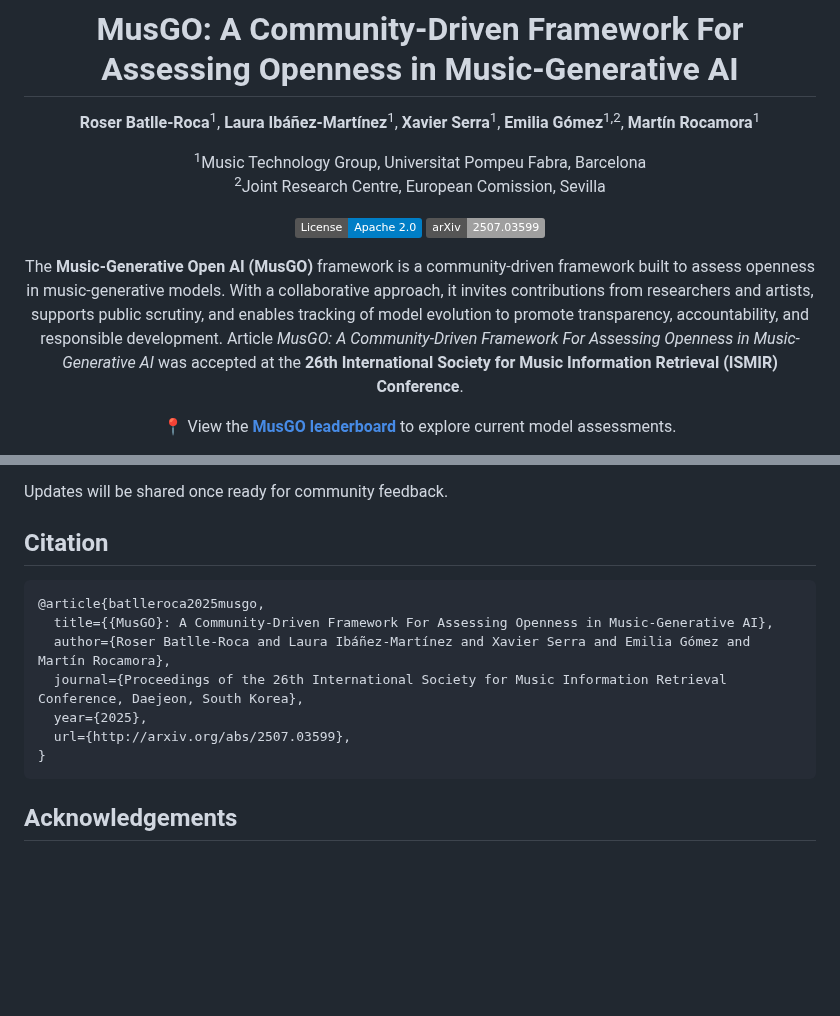
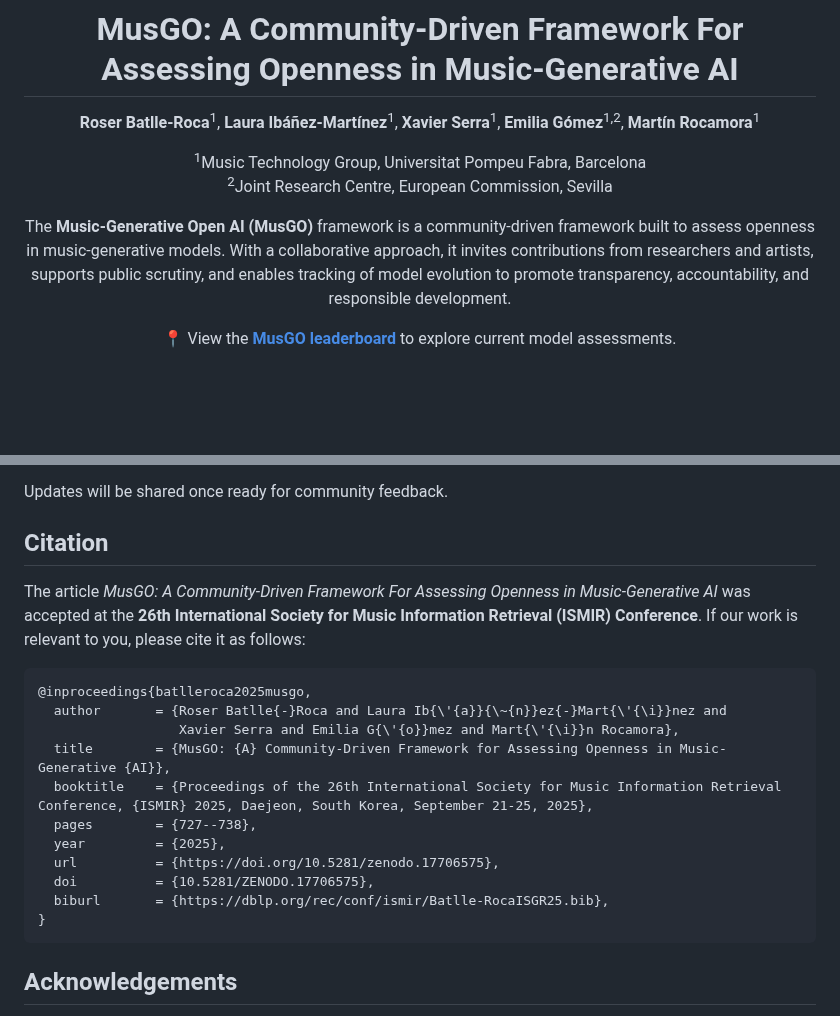
Before and after one commit to roserbatlleroca/MusGO_framework, a Markdown page: README.md, 2 parts joined by grey strips. Rendered like a GitHub page; badges without logos; blank space fills up the shorter version.

Commit message:
revised README with updated citation (#13)

````diff
--- a/README.md
+++ b/README.md
@@ -5,13 +5,8 @@
 **Roser Batlle-Roca**<sup>1</sup>, **Laura Ibáñez-Martínez**<sup>1</sup>, **Xavier Serra**<sup>1</sup>, **Emilia Gómez**<sup>1,2</sup>, **Martín Rocamora**<sup>1</sup>
 
 <sup>1</sup>Music Technology Group, Universitat Pompeu Fabra, Barcelona<br>
-<sup>2</sup>Joint Research Centre, European Comission, Sevilla
+<sup>2</sup>Joint Research Centre, European Commission, Sevilla
 
-
-[![License: MIT](https://img.shields.io/badge/License-Apache_2.0-blue.svg)](LICENSE)
-[![arXiv](https://img.shields.io/badge/arXiv-2507.03599-<COLOR>.svg)](http://arxiv.org/pdf/2507.03599)
-
-
-The **Music-Generative Open AI (MusGO)** framework is a community-driven framework built to assess openness in music-generative models. With a collaborative approach, it invites contributions from researchers and artists, supports public scrutiny, and enables tracking of model evolution to promote transparency, accountability, and responsible development. Article _MusGO: A Community-Driven Framework For Assessing Openness in Music-Generative AI_ was accepted at the **26th International Society for Music Information Retrieval (ISMIR) Conference**.
+The **Music-Generative Open AI (MusGO)** framework is a community-driven framework built to assess openness in music-generative models. With a collaborative approach, it invites contributions from researchers and artists, supports public scrutiny, and enables tracking of model evolution to promote transparency, accountability, and responsible development.
 
 📍 View the **[MusGO leaderboard](https://roserbatlleroca.github.io/MusGO_framework/index.html)** to explore current model assessments.
@@ -63,13 +61,19 @@ Updates will be shared once ready for community feedback.
 
 ## Citation
 
+The article _MusGO: A Community-Driven Framework For Assessing Openness in Music-Generative AI_ was accepted at the **26th International Society for Music Information Retrieval (ISMIR) Conference**. If our work is relevant to you, please cite it as follows:
+
 ```
-@article{batlleroca2025musgo,
-  title={{MusGO}: A Community-Driven Framework For Assessing Openness in Music-Generative AI},
-  author={Roser Batlle-Roca and Laura Ibáñez-Martínez and Xavier Serra and Emilia Gómez and Martín Rocamora},
-  journal={Proceedings of the 26th International Society for Music Information Retrieval Conference, Daejeon, South Korea},
-  year={2025},
-  url={http://arxiv.org/abs/2507.03599},
+@inproceedings{batlleroca2025musgo,
+  author       = {Roser Batlle{-}Roca and Laura Ib{\'{a}}{\~{n}}ez{-}Mart{\'{\i}}nez and
+                  Xavier Serra and Emilia G{\'{o}}mez and Mart{\'{\i}}n Rocamora},
+  title        = {MusGO: {A} Community-Driven Framework for Assessing Openness in Music-Generative {AI}},
+  booktitle    = {Proceedings of the 26th International Society for Music Information Retrieval Conference, {ISMIR} 2025, Daejeon, South Korea, September 21-25, 2025},
+  pages        = {727--738},
+  year         = {2025},
+  url          = {https://doi.org/10.5281/zenodo.17706575},
+  doi          = {10.5281/ZENODO.17706575},
+  biburl       = {https://dblp.org/rec/conf/ismir/Batlle-RocaISGR25.bib},
 }
 ```
 
````
Also changed, not shown: other parts of README.md (+3 -0 lines).
